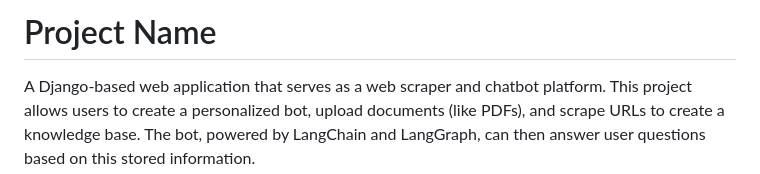
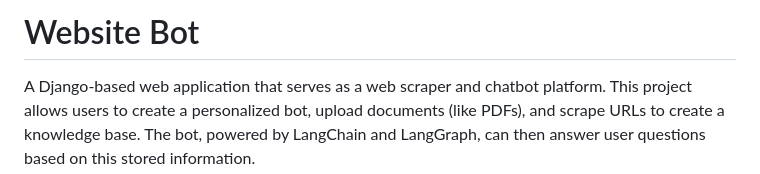
Before and after one commit to Infi-Web-Solutions/website-bot, a Markdown page: README.md, the part around the change. Rendered like a GitHub page.

```diff
--- a/README.md
+++ b/README.md
@@ -1,5 +1,5 @@
 
-# Project Name
+# Website Bot
 
 A Django-based web application that serves as a web scraper and chatbot platform. This project allows users to create a personalized bot, upload documents (like PDFs), and scrape URLs to create a knowledge base. The bot, powered by LangChain and LangGraph, can then answer user questions based on this stored information.
 
```
